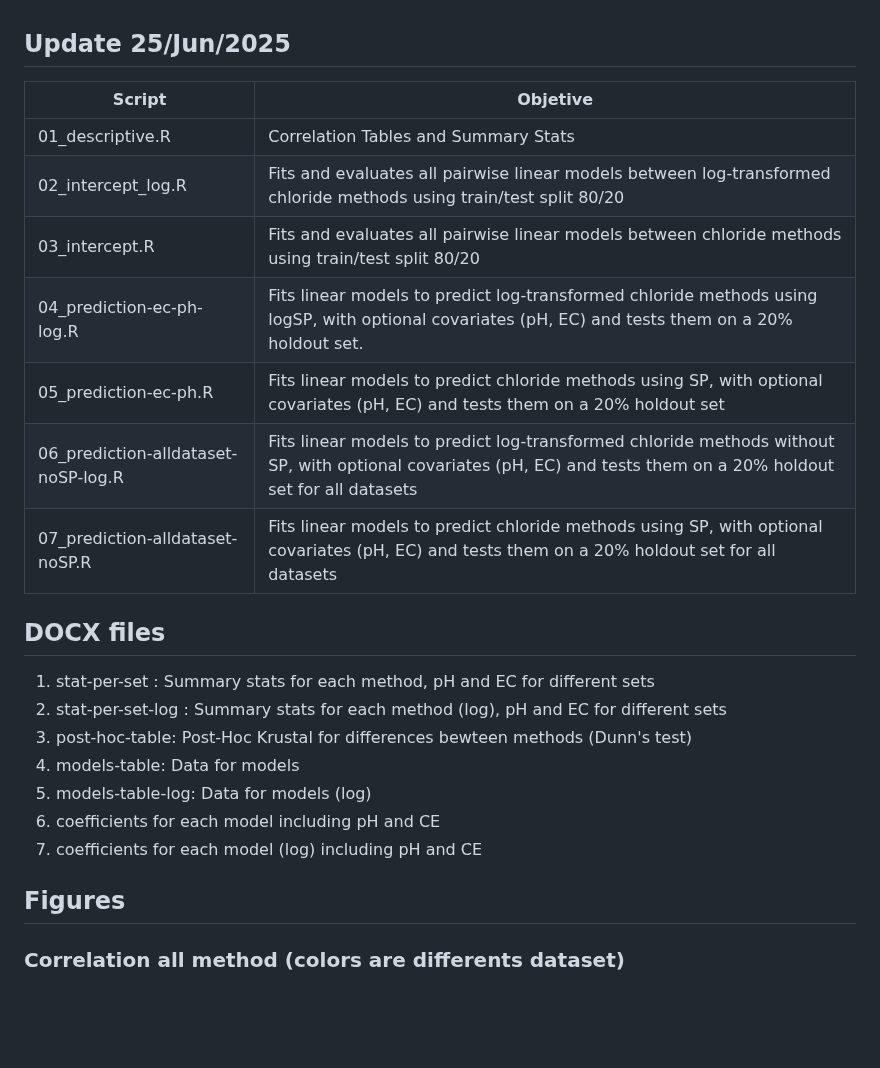
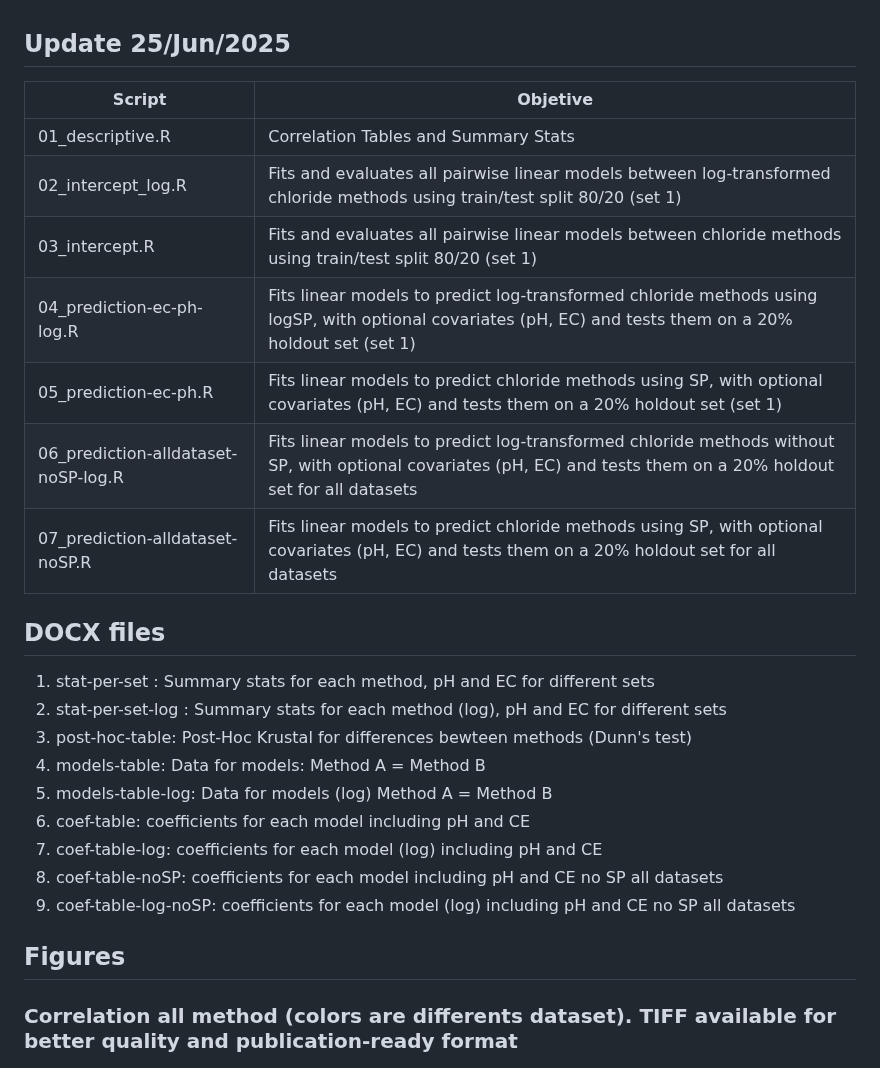
Before and after one commit to Saryace/chloride-analysis-lab, a Markdown page: README.md, the part around one of its changes. GitHub-like rendering; blank space fills up the shorter version.

Commit message:
add last comment readme and double-check

```diff
--- a/README.md
+++ b/README.md
@@ -1,28 +1,30 @@
 ## Update 25/Jun/2025
 
-| Script                    | Objetive                                                                                                                                           |
-|---------------|---------------------------------------------------------|
-| 01_descriptive.R          | Correlation Tables and Summary Stats                                                                                                               |
-| 02_intercept_log.R        | Fits and evaluates all pairwise linear models between log-transformed chloride methods using train/test split 80/20                                |
-| 03_intercept.R            | Fits and evaluates all pairwise linear models between chloride methods using train/test split 80/20                                                |
-| 04_prediction-ec-ph-log.R | Fits linear models to predict log-transformed chloride methods using logSP, with optional covariates (pH, EC) and tests them on a 20% holdout set. |
-| 05_prediction-ec-ph.R     | Fits linear models to predict chloride methods using SP, with optional covariates (pH, EC) and tests them on a 20% holdout set                     |
-| 06_prediction-alldataset-noSP-log.R | Fits linear models to predict log-transformed chloride methods without SP, with optional covariates (pH, EC) and tests them on a 20% holdout set for all datasets       |
-| 07_prediction-alldataset-noSP.R | Fits linear models to predict chloride methods using SP, with optional covariates (pH, EC) and tests them on a 20% holdout set  for all datasets      |
+| Script                              | Objetive                                                                                                                                                          |
+|-----------------|-------------------------------------------------------|
+| 01_descriptive.R                    | Correlation Tables and Summary Stats                                                                                                                              |
+| 02_intercept_log.R                  | Fits and evaluates all pairwise linear models between log-transformed chloride methods using train/test split 80/20 (set 1)                                       |
+| 03_intercept.R                      | Fits and evaluates all pairwise linear models between chloride methods using train/test split 80/20 (set 1)                                                       |
+| 04_prediction-ec-ph-log.R           | Fits linear models to predict log-transformed chloride methods using logSP, with optional covariates (pH, EC) and tests them on a 20% holdout set (set 1)         |
+| 05_prediction-ec-ph.R               | Fits linear models to predict chloride methods using SP, with optional covariates (pH, EC) and tests them on a 20% holdout set (set 1)                            |
+| 06_prediction-alldataset-noSP-log.R | Fits linear models to predict log-transformed chloride methods without SP, with optional covariates (pH, EC) and tests them on a 20% holdout set for all datasets |
+| 07_prediction-alldataset-noSP.R     | Fits linear models to predict chloride methods using SP, with optional covariates (pH, EC) and tests them on a 20% holdout set for all datasets                   |
 
 ## DOCX files
 
 1.  stat-per-set : Summary stats for each method, pH and EC for different sets
 2.  stat-per-set-log : Summary stats for each method (log), pH and EC for different sets
 3.  post-hoc-table: Post-Hoc Krustal for differences bewteen methods (Dunn's test)
-4.  models-table: Data for models
-5.  models-table-log: Data for models (log)
-6.  coefficients for each model including pH and CE
-7.  coefficients for each model (log) including pH and CE
+4.  models-table: Data for models: Method A = Method B
+5.  models-table-log: Data for models (log) Method A = Method B
+6.  coef-table: coefficients for each model including pH and CE
+7.  coef-table-log: coefficients for each model (log) including pH and CE
+8.  coef-table-noSP: coefficients for each model including pH and CE no SP all datasets
+9.  coef-table-log-noSP: coefficients for each model (log) including pH and CE no SP all datasets
 
 ## Figures
 
-### Correlation all method (colors are differents dataset)
+### Correlation all method (colors are differents dataset). TIFF available for better quality and publication-ready format
 
 ![](/figures/fig_corr.png)
 
```
Also changed, not shown: other parts of README.md (+1 -1 lines), figures/obs_pred-noSP.png, figures/obs_pred_log-noSP.png, 11 other files.
